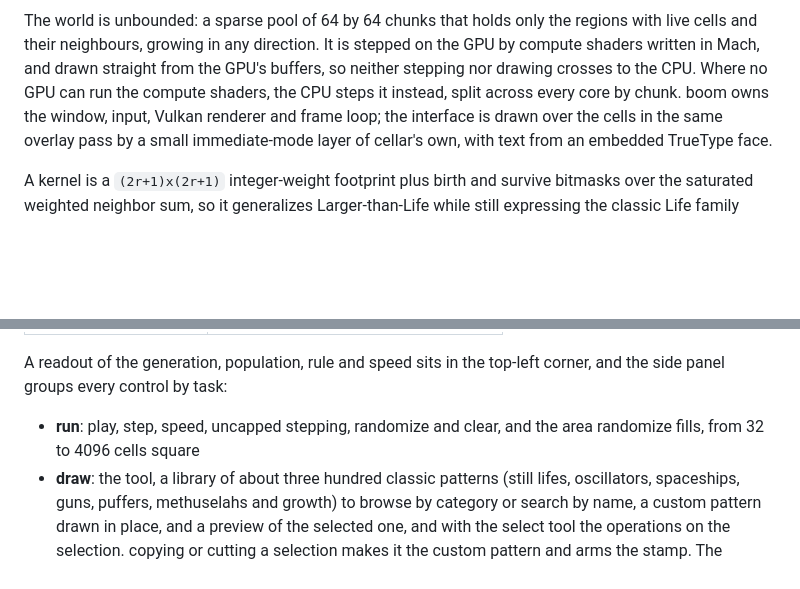
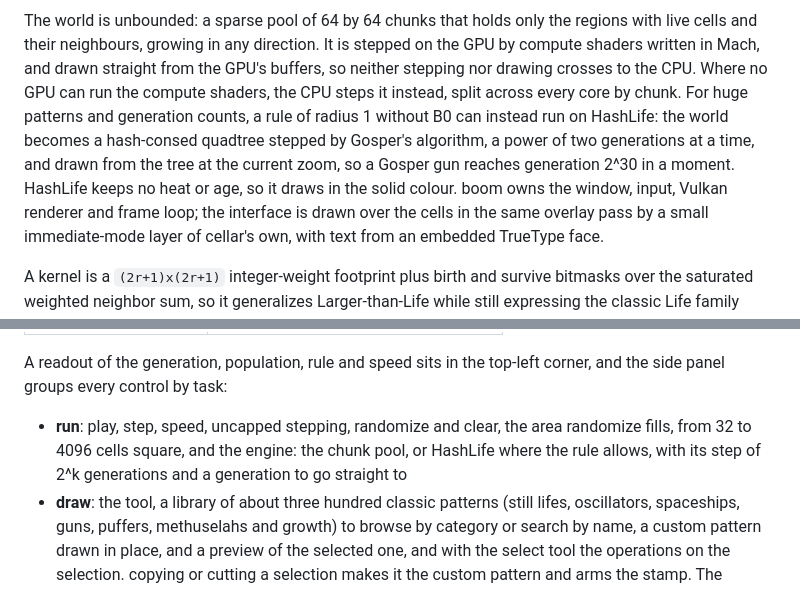
Before and after one commit to octalide/cellar, a Markdown page: README.md, 2 parts joined by grey strips. Drawn GitHub-style; blank space fills up the shorter version.

Commit message:
docs(#52): HashLife in the readme

```diff
--- a/README.md
+++ b/README.md
@@ -11,7 +11,12 @@ regions with live cells and their neighbours, growing in any direction. It is
 stepped on the GPU by compute shaders written in Mach, and drawn straight from
 the GPU's buffers, so neither stepping nor drawing crosses to the CPU. Where no
 GPU can run the compute shaders, the CPU steps it instead, split across every
-core by chunk. boom owns the window, input, Vulkan renderer and frame loop; the
+core by chunk. For huge patterns and generation counts, a rule of radius 1
+without B0 can instead run on HashLife: the world becomes a hash-consed
+quadtree stepped by Gosper's algorithm, a power of two generations at a time,
+and drawn from the tree at the current zoom, so a Gosper gun reaches
+generation 2^30 in a moment. HashLife keeps no heat or age, so it draws in the
+solid colour. boom owns the window, input, Vulkan renderer and frame loop; the
 interface is drawn over the cells in the same overlay pass by a small
 immediate-mode layer of cellar's own, with text from an embedded TrueType face.
 
@@ -54,8 +59,10 @@ Built-in kernels: Conway's Life (`B3/S23`), HighLife (`B36/S23`), Seeds
 A readout of the generation, population, rule and speed sits in the top-left
 corner, and the side panel groups every control by task:
 
-- **run**: play, step, speed, uncapped stepping, randomize and clear, and the
-  area randomize fills, from 32 to 4096 cells square
+- **run**: play, step, speed, uncapped stepping, randomize and clear, the
+  area randomize fills, from 32 to 4096 cells square, and the engine: the chunk
+  pool, or HashLife where the rule allows, with its step of 2^k generations
+  and a generation to go straight to
 - **draw**: the tool, a library of about three hundred classic patterns
   (still lifes, oscillators, spaceships, guns, puffers, methuselahs and growth)
   to browse by category or search by name, a custom pattern drawn in place, and
```
